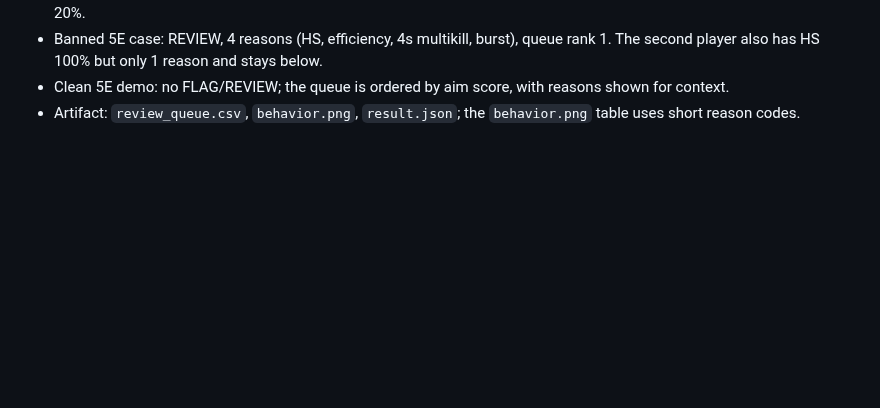
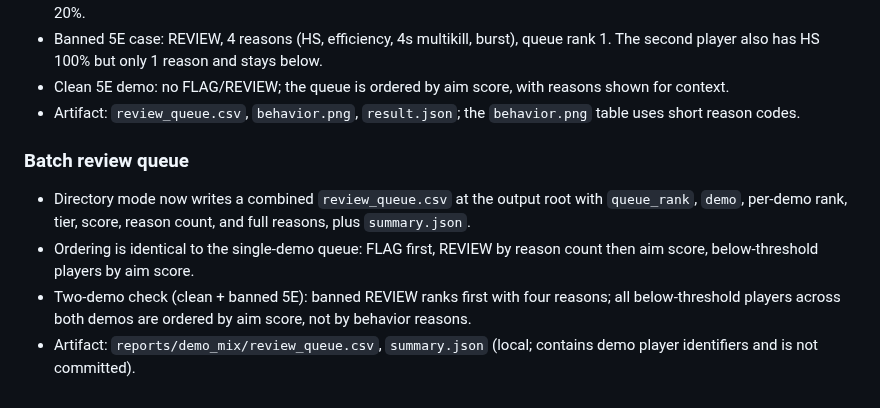
Before and after one commit to wwkkyy0325/ValveGuard, a Markdown page: docs/llmwiki/experiments.md, the part around the change. GitHub-like rendering; blank space fills up the shorter version.

Commit message:
docs: record batch review queue
- combined queue uses the same tier and reason ordering
- below-threshold players are ordered by score

```diff
--- a/docs/llmwiki/experiments.md
+++ b/docs/llmwiki/experiments.md
@@ -912,3 +912,16 @@ Single seed (seed 42):
   reasons shown for context.
 - Artifact: `review_queue.csv`, `behavior.png`, `result.json`; the
   `behavior.png` table uses short reason codes.
+
+### Batch review queue
+
+- Directory mode now writes a combined `review_queue.csv` at the output
+  root with `queue_rank`, `demo`, per-demo rank, tier, score, reason count,
+  and full reasons, plus `summary.json`.
+- Ordering is identical to the single-demo queue: FLAG first, REVIEW by
+  reason count then aim score, below-threshold players by aim score.
+- Two-demo check (clean + banned 5E): banned REVIEW ranks first with four
+  reasons; all below-threshold players across both demos are ordered by
+  aim score, not by behavior reasons.
+- Artifact: `reports/demo_mix/review_queue.csv`, `summary.json` (local;
+  contains demo player identifiers and is not committed).
```
Also changed, not shown: docs/llmwiki/changelog.md (+9 -0 lines).
